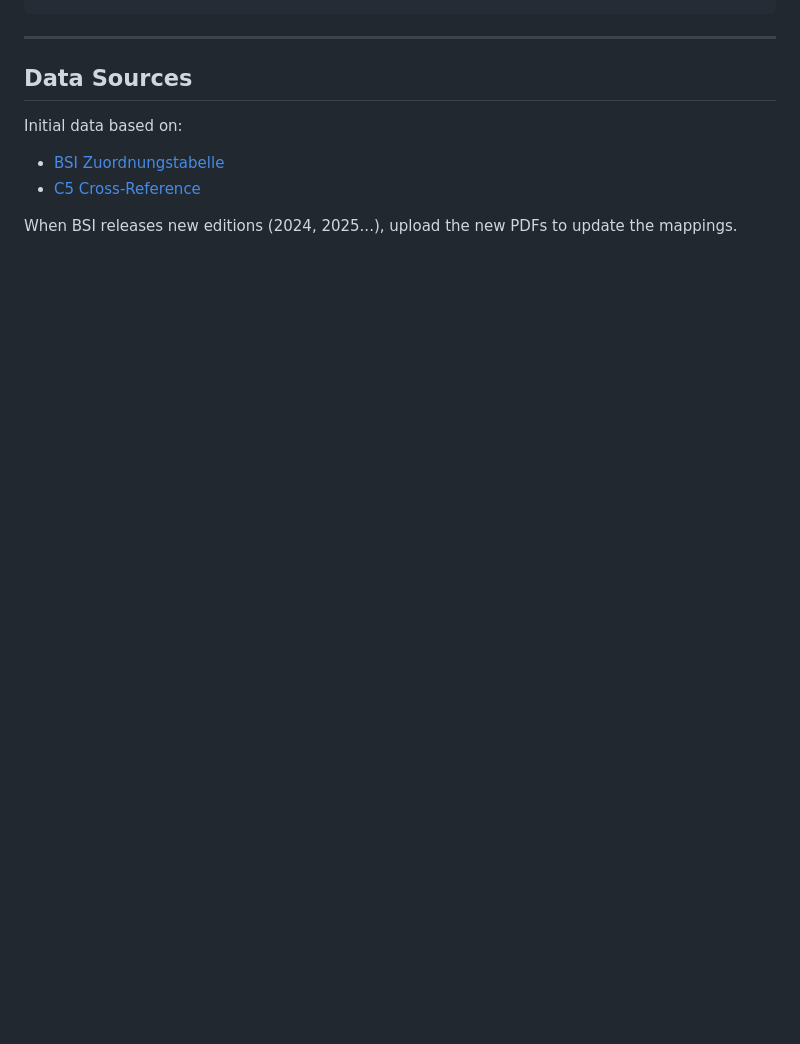
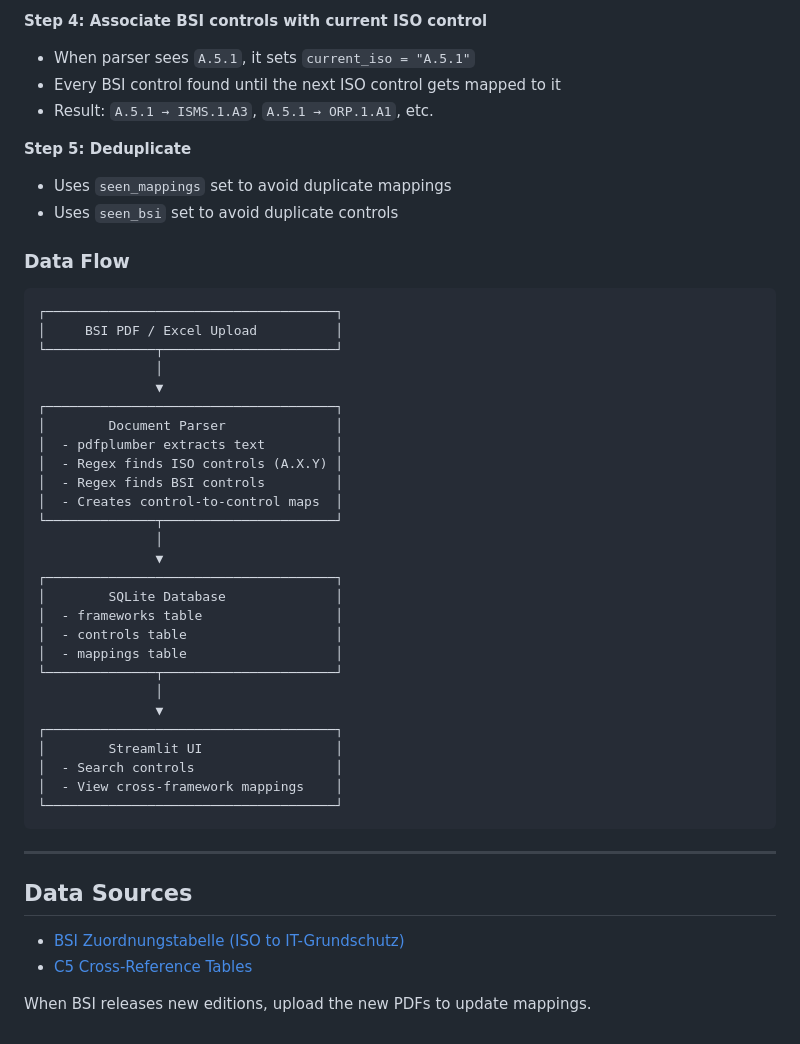
Before and after one commit to Kennytsu/Mapping, a Markdown page: README.md, the part around one of its changes. Rendered like a GitHub page; blank space fills up the shorter version.

````diff
--- a/README.md
+++ b/README.md
@@ -130,11 +80,51 @@ Mapping/
+**Step 4: Associate BSI controls with current ISO control**
+
+- When parser sees `A.5.1`, it sets `current_iso = "A.5.1"`
+- Every BSI control found until the next ISO control gets mapped to it
+- Result: `A.5.1 → ISMS.1.A3`, `A.5.1 → ORP.1.A1`, etc.
+
+**Step 5: Deduplicate**
+
+- Uses `seen_mappings` set to avoid duplicate mappings
+- Uses `seen_bsi` set to avoid duplicate controls
+
+### Data Flow
+
+```
+┌─────────────────────────────────────┐
+│     BSI PDF / Excel Upload          │
+└──────────────┬──────────────────────┘
+               │
+               ▼
+┌─────────────────────────────────────┐
+│        Document Parser              │
+│  - pdfplumber extracts text         │
+│  - Regex finds ISO controls (A.X.Y) │
+│  - Regex finds BSI controls         │
+│  - Creates control-to-control maps  │
+└──────────────┬──────────────────────┘
+               │
+               ▼
+┌─────────────────────────────────────┐
+│        SQLite Database              │
+│  - frameworks table                 │
+│  - controls table                   │
+│  - mappings table                   │
+└──────────────┬──────────────────────┘
+               │
+               ▼
+┌─────────────────────────────────────┐
+│        Streamlit UI                 │
+│  - Search controls                  │
+│  - View cross-framework mappings    │
+└─────────────────────────────────────┘
 ```
 
 ---
 
 ## Data Sources
 
-Initial data based on:
-- [BSI Zuordnungstabelle](https://www.bsi.bund.de/SharedDocs/Downloads/DE/BSI/Grundschutz/IT-GS-Kompendium/Zuordnung_ISO_und_IT_Grundschutz_Edit_6.pdf)
-- [C5 Cross-Reference](https://www.bsi.bund.de/SharedDocs/Downloads/EN/BSI/CloudComputing/ComplianceControlsCatalogue/2020/C5_2020_Reference_Tables_ISO27001.html)
+- [BSI Zuordnungstabelle (ISO to IT-Grundschutz)](https://www.bsi.bund.de/SharedDocs/Downloads/DE/BSI/Grundschutz/IT-GS-Kompendium/Zuordnung_ISO_und_IT_Grundschutz_Edit_6.pdf)
+- [C5 Cross-Reference Tables](https://www.bsi.bund.de/SharedDocs/Downloads/EN/BSI/CloudComputing/ComplianceControlsCatalogue/2020/C5_2020_Reference_Tables_ISO27001.html)
 
-When BSI releases new editions (2024, 2025...), upload the new PDFs to update the mappings.
+When BSI releases new editions, upload the new PDFs to update mappings.
````
Also changed, not shown: other parts of README.md (+53 -103 lines).
